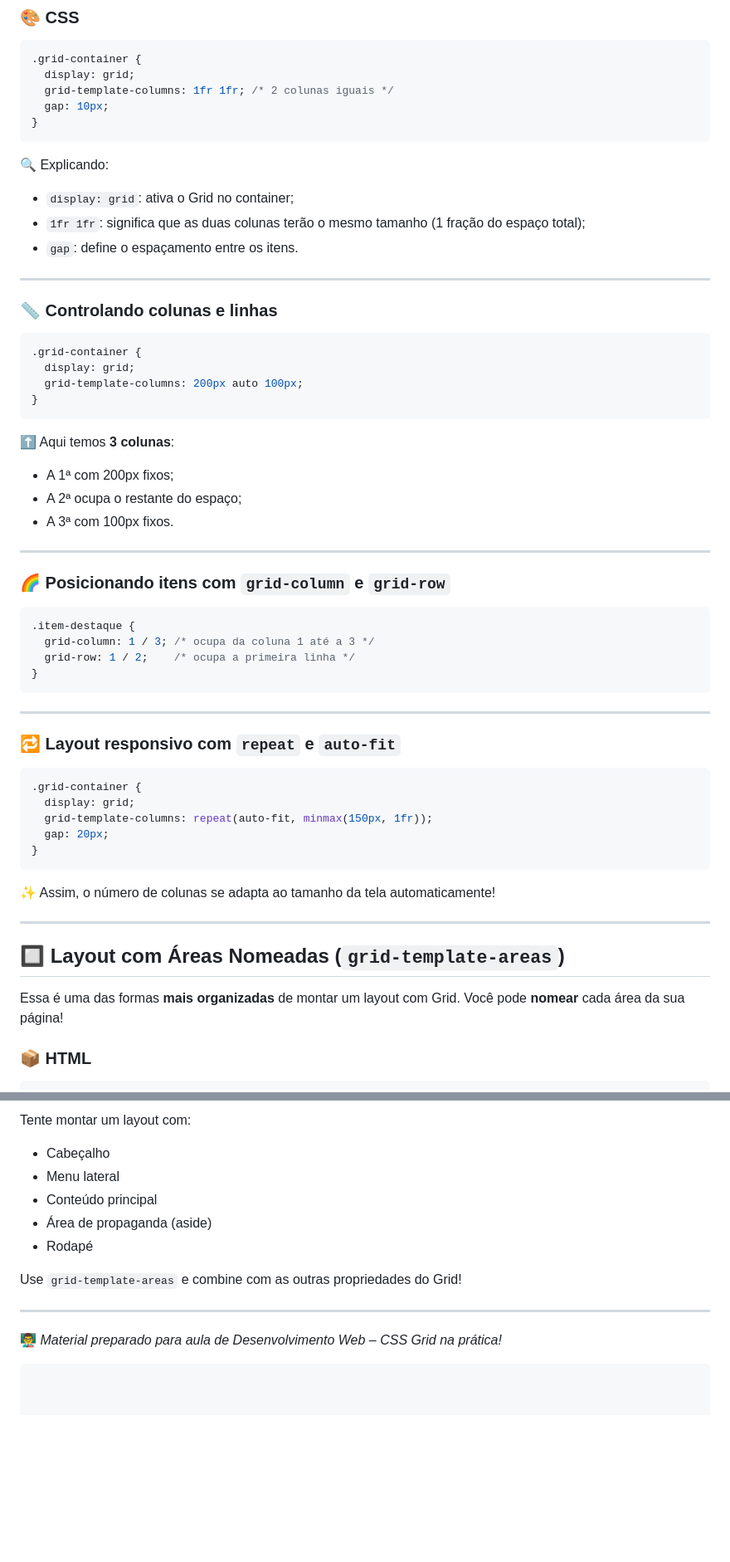
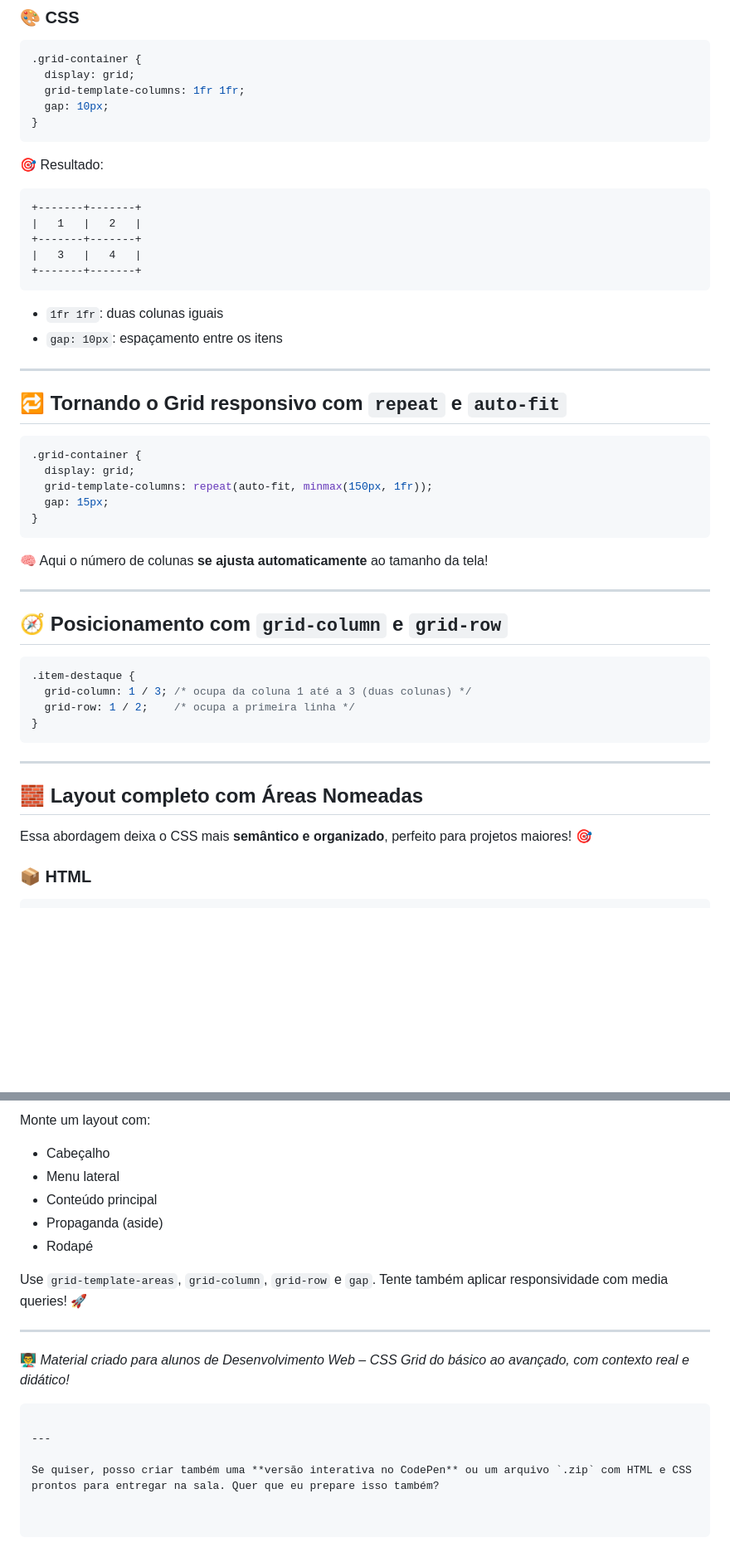
Before and after one commit to alevitorio/display-grid, a Markdown page: README.md, 2 parts joined by grey strips. Shown at 83% size. Rendered like a GitHub page; blank space fills up the shorter version.

````diff
--- a/README.md
+++ b/README.md
@@ -28,62 +73,53 @@ Use quando quiser montar um layout com múltiplas colunas e linhas (como sites,
 ```css
 .grid-container {
   display: grid;
-  grid-template-columns: 1fr 1fr; /* 2 colunas iguais */
+  grid-template-columns: 1fr 1fr;
   gap: 10px;
 }
 ```
 
-🔍 Explicando:
-- `display: grid`: ativa o Grid no container;
-- `1fr 1fr`: significa que as duas colunas terão o mesmo tamanho (1 fração do espaço total);
-- `gap`: define o espaçamento entre os itens.
+🎯 Resultado:
+```
++-------+-------+
+|   1   |   2   |
++-------+-------+
+|   3   |   4   |
++-------+-------+
+```
+
+- `1fr 1fr`: duas colunas iguais
+- `gap: 10px`: espaçamento entre os itens
 
 ---
 
-### 📏 Controlando colunas e linhas
+## 🔁 Tornando o Grid responsivo com `repeat` e `auto-fit`
 
 ```css
 .grid-container {
   display: grid;
-  grid-template-columns: 200px auto 100px;
+  grid-template-columns: repeat(auto-fit, minmax(150px, 1fr));
+  gap: 15px;
 }
 ```
 
-⬆️ Aqui temos **3 colunas**:
-- A 1ª com 200px fixos;
-- A 2ª ocupa o restante do espaço;
-- A 3ª com 100px fixos.
+🧠 Aqui o número de colunas **se ajusta automaticamente** ao tamanho da tela!
 
 ---
 
-### 🌈 Posicionando itens com `grid-column` e `grid-row`
+## 🧭 Posicionamento com `grid-column` e `grid-row`
 
 ```css
 .item-destaque {
-  grid-column: 1 / 3; /* ocupa da coluna 1 até a 3 */
+  grid-column: 1 / 3; /* ocupa da coluna 1 até a 3 (duas colunas) */
   grid-row: 1 / 2;    /* ocupa a primeira linha */
 }
 ```
 
 ---
 
-### 🔁 Layout responsivo com `repeat` e `auto-fit`
+## 🧱 Layout completo com Áreas Nomeadas
 
-```css
-.grid-container {
-  display: grid;
-  grid-template-columns: repeat(auto-fit, minmax(150px, 1fr));
-  gap: 20px;
-}
-```
-
-✨ Assim, o número de colunas se adapta ao tamanho da tela automaticamente!
-
----
-
-## 🔲 Layout com Áreas Nomeadas (`grid-template-areas`)
-
-Essa é uma das formas **mais organizadas** de montar um layout com Grid. Você pode **nomear** cada área da sua página!
+Essa abordagem deixa o CSS mais **semântico e organizado**, perfeito para projetos maiores! 🎯
 
 ### 📦 HTML
 
@@ -184,15 +224,19 @@ footer { grid-area: footer; background: #bbb; }
 
-Tente montar um layout com:
+Monte um layout com:
 
 - Cabeçalho
 - Menu lateral
 - Conteúdo principal
-- Área de propaganda (aside)
+- Propaganda (aside)
 - Rodapé
 
-Use `grid-template-areas` e combine com as outras propriedades do Grid!
+Use `grid-template-areas`, `grid-column`, `grid-row` e `gap`. Tente também aplicar responsividade com media queries! 🚀
 
 ---
 
-👨‍🏫 *Material preparado para aula de Desenvolvimento Web – CSS Grid na prática!*
+👨‍🏫 *Material criado para alunos de Desenvolvimento Web – CSS Grid do básico ao avançado, com contexto real e didático!*
 ```
+
+---
+
+Se quiser, posso criar também uma **versão interativa no CodePen** ou um arquivo `.zip` com HTML e CSS prontos para entregar na sala. Quer que eu prepare isso também?
````
Also changed, not shown: other parts of README.md (+80 -31 lines).
